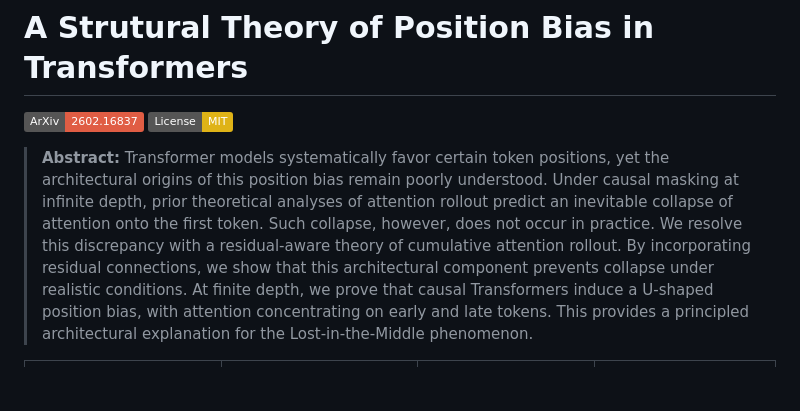
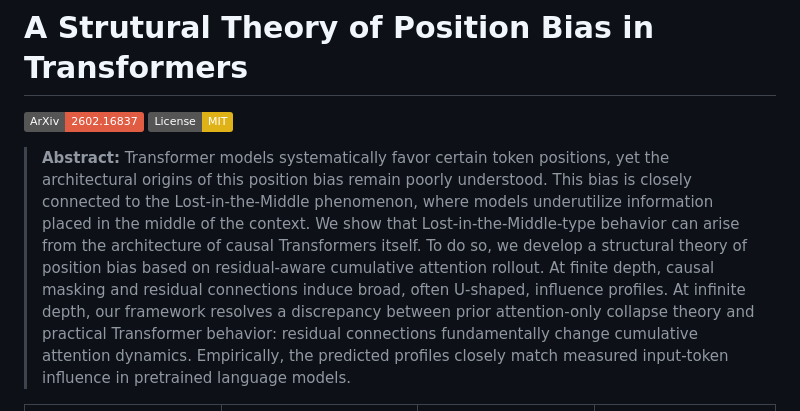
Before and after one commit to ml-uhh/position-bias, a Markdown page: README.md, the part around the change. Drawn GitHub-style; badges without logos; blank space fills up the shorter version.

Commit message:
Revise abstract for clarity on position bias
Updated the abstract to clarify the connection between position bias and the Lost-in-the-Middle phenomenon, and refined the explanation of the structural theory of position bias.

```diff
--- a/README.md
+++ b/README.md
@@ -3,7 +3,7 @@
 [![Paper](https://img.shields.io/badge/ArXiv-2602.16837-red.svg)](https://arxiv.org/abs/2602.16837)
 [![License: MIT](https://img.shields.io/badge/License-MIT-yellow.svg)](./LICENSE)
 
-> **Abstract:** Transformer models systematically favor certain token positions, yet the architectural origins of this position bias remain poorly understood. Under causal masking at infinite depth, prior theoretical analyses of attention rollout predict an inevitable collapse of attention onto the first token. Such collapse, however, does not occur in practice. We resolve this discrepancy with a residual-aware theory of cumulative attention rollout. By incorporating residual connections, we show that this architectural component prevents collapse under realistic conditions. At finite depth, we prove that causal Transformers induce a U-shaped position bias, with attention concentrating on early and late tokens. This provides a principled architectural explanation for the Lost-in-the-Middle phenomenon.
+> **Abstract:** Transformer models systematically favor certain token positions, yet the architectural origins of this position bias remain poorly understood. This bias is closely connected to the Lost-in-the-Middle phenomenon, where models underutilize information placed in the middle of the context. We show that Lost-in-the-Middle-type behavior can arise from the architecture of causal Transformers itself. To do so, we develop a structural theory of position bias based on residual-aware cumulative attention rollout. At finite depth, causal masking and residual connections induce broad, often U-shaped, influence profiles. At infinite depth, our framework resolves a discrepancy between prior attention-only collapse theory and practical Transformer behavior: residual connections fundamentally change cumulative attention dynamics. Empirically, the predicted profiles closely match measured input-token influence in pretrained language models.
 
 | ![Last token rollout distribution without residual connections](figures/no_residual.png) | ![Last token rollout distribution with residual connections](figures/bloom.png) | ![Last token rollout distribution with residual connections and content](figures/bloom_content.png) | ![Last token rollout distribution measured on a pre-trained model](figures/iti_bigscience_bloom_HuggingFaceFW_fineweb-edu_256.png) |
 | :--------------------------------------------------------------------------------------: | :-----------------------------------------------------------------------------: | :-------------------------------------------------------------------------------------------------: | :--------------------------------------------------------------------------------------------------------------------------------: |
```
